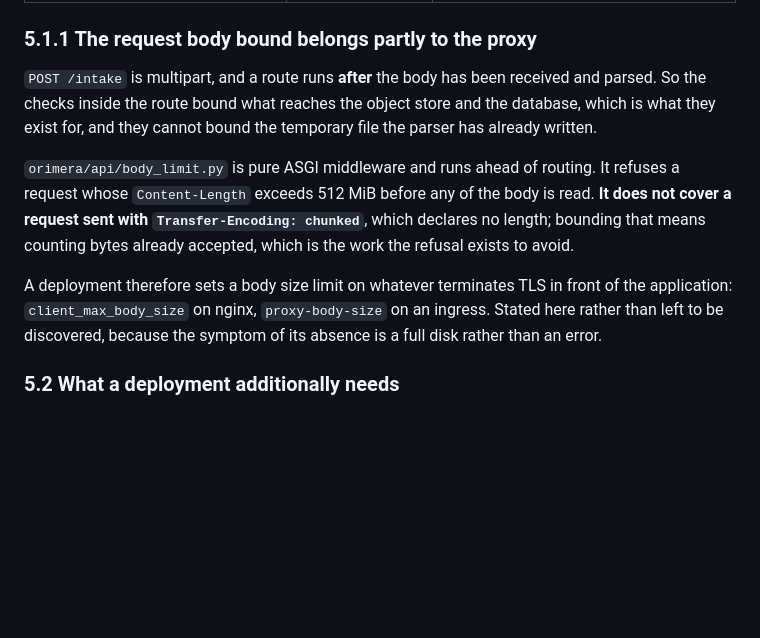
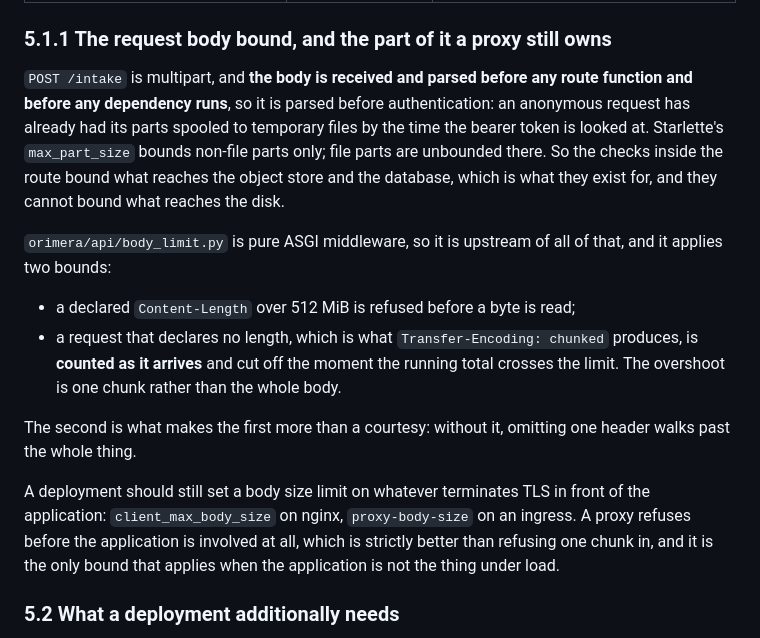
Before and after one commit to twinkling-reality/orimera, a Markdown page: docs/deployment.md, the part around the change. Drawn GitHub-style; blank space fills up the shorter version.

Commit message:
Say what bounds a request body and what a proxy still owns

```diff
--- a/docs/deployment.md
+++ b/docs/deployment.md
@@ -334,20 +334,30 @@ is done, no claim is made here about range requests being on the browser path.
 | `ORIMERA_READONLY_DATABASE_URL` | The Selection executor's role | Optional, and `/readyz` says so when it is absent |
 | `ORIMERA_DERIVATIVE_WORKER` | Whether this process drains what `POST /intake` queues | Defaults to **on**. Off is for an instance that leaves the queue to somebody else, and `/readyz` reports which it is: a queue nobody drains and a queue drained elsewhere look identical from outside |
 
-### 5.1.1 The request body bound belongs partly to the proxy
+### 5.1.1 The request body bound, and the part of it a proxy still owns
 
-`POST /intake` is multipart, and a route runs **after** the body has been received and parsed. So
-the checks inside the route bound what reaches the object store and the database, which is what
-they exist for, and they cannot bound the temporary file the parser has already written.
+`POST /intake` is multipart, and **the body is received and parsed before any route function and
+before any dependency runs**, so it is parsed before authentication: an anonymous request has
+already had its parts spooled to temporary files by the time the bearer token is looked at.
+Starlette's `max_part_size` bounds non-file parts only; file parts are unbounded there. So the
+checks inside the route bound what reaches the object store and the database, which is what they
+exist for, and they cannot bound what reaches the disk.
 
-`orimera/api/body_limit.py` is pure ASGI middleware and runs ahead of routing. It refuses a request
-whose `Content-Length` exceeds 512 MiB before any of the body is read. **It does not cover a request
-sent with `Transfer-Encoding: chunked`**, which declares no length; bounding that means counting
-bytes already accepted, which is the work the refusal exists to avoid.
+`orimera/api/body_limit.py` is pure ASGI middleware, so it is upstream of all of that, and it
+applies two bounds:
 
-A deployment therefore sets a body size limit on whatever terminates TLS in front of the
-application: `client_max_body_size` on nginx, `proxy-body-size` on an ingress. Stated here rather
-than left to be discovered, because the symptom of its absence is a full disk rather than an error.
+- a declared `Content-Length` over 512 MiB is refused before a byte is read;
+- a request that declares no length, which is what `Transfer-Encoding: chunked` produces, is
+  **counted as it arrives** and cut off the moment the running total crosses the limit. The
+  overshoot is one chunk rather than the whole body.
+
+The second is what makes the first more than a courtesy: without it, omitting one header walks
+past the whole thing.
+
+A deployment should still set a body size limit on whatever terminates TLS in front of the
+application: `client_max_body_size` on nginx, `proxy-body-size` on an ingress. A proxy refuses
+before the application is involved at all, which is strictly better than refusing one chunk in,
+and it is the only bound that applies when the application is not the thing under load.
 
 ### 5.2 What a deployment additionally needs
 
```
